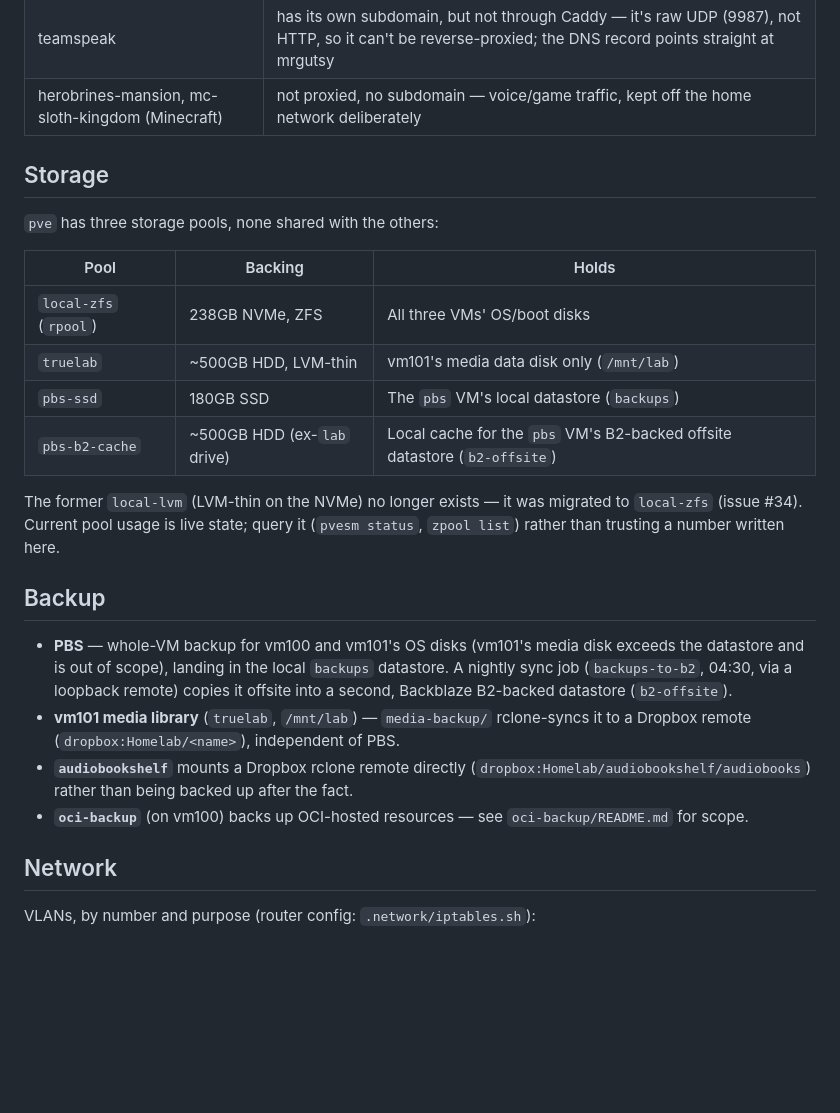
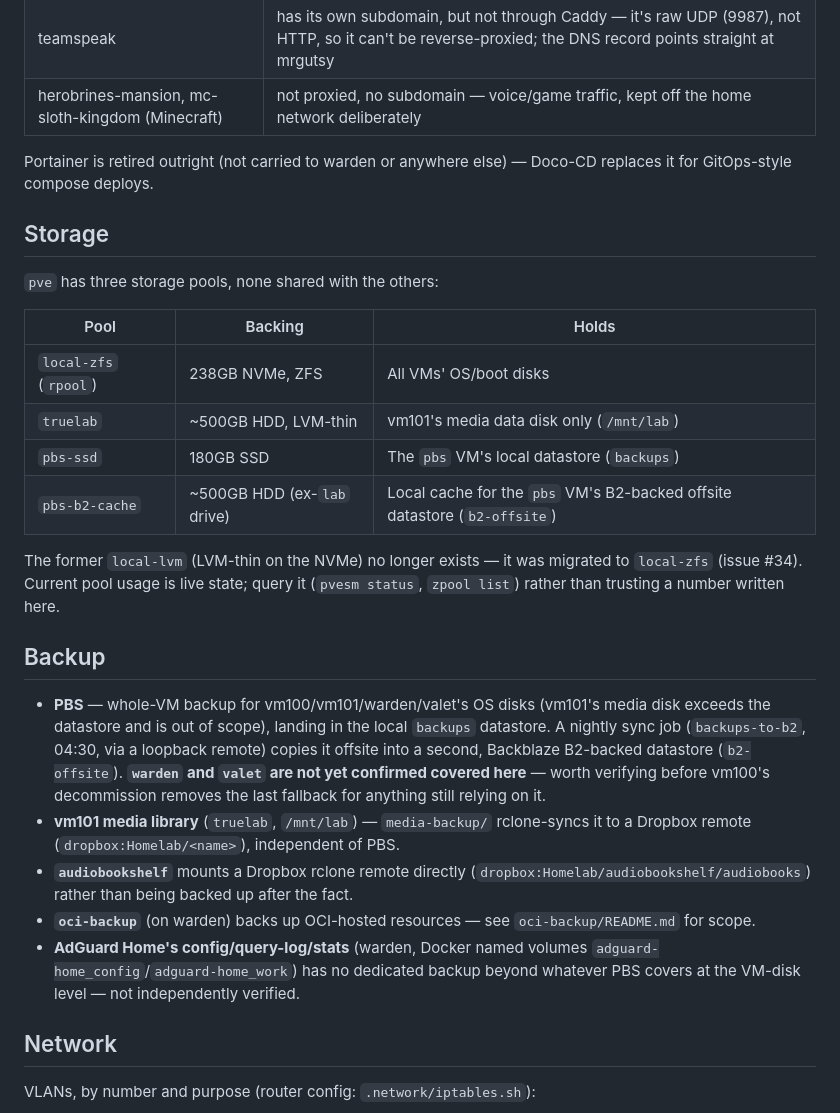
Before and after one commit to laforcem/homelab, a Markdown page: docs/current-state.md, the part around one of its changes. Rendered like a GitHub page; blank space fills up the shorter version.

```diff
--- a/docs/current-state.md
+++ b/docs/current-state.md
@@ -64,6 +67,7 @@ Each host's Caddy config (`caddy/<host>/conf/Caddyfile`) is the source of truth
 | teamspeak | has its own subdomain, but not through Caddy — it's raw UDP (9987), not HTTP, so it can't be reverse-proxied; the DNS record points straight at mrgutsy |
 | herobrines-mansion, mc-sloth-kingdom (Minecraft) | not proxied, no subdomain — voice/game traffic, kept off the home network deliberately |
 
+Portainer is retired outright (not carried to warden or anywhere else) — Doco-CD replaces it for GitOps-style compose deploys.
 
 ## Storage
 
@@ -71,7 +75,7 @@ Each host's Caddy config (`caddy/<host>/conf/Caddyfile`) is the source of truth
 
 | Pool | Backing | Holds |
 |---|---|---|
-| `local-zfs` (`rpool`) | 238GB NVMe, ZFS | All three VMs' OS/boot disks |
+| `local-zfs` (`rpool`) | 238GB NVMe, ZFS | All VMs' OS/boot disks |
 | `truelab` | ~500GB HDD, LVM-thin | vm101's media data disk only (`/mnt/lab`) |
 | `pbs-ssd` | 180GB SSD | The `pbs` VM's local datastore (`backups`) |
 | `pbs-b2-cache` | ~500GB HDD (ex-`lab` drive) | Local cache for the `pbs` VM's B2-backed offsite datastore (`b2-offsite`) |
@@ -80,10 +84,11 @@ The former `local-lvm` (LVM-thin on the NVMe) no longer exists — it was migrat
 
 ## Backup
 
-- **PBS** — whole-VM backup for vm100 and vm101's OS disks (vm101's media disk exceeds the datastore and is out of scope), landing in the local `backups` datastore. A nightly sync job (`backups-to-b2`, 04:30, via a loopback remote) copies it offsite into a second, Backblaze B2-backed datastore (`b2-offsite`).
+- **PBS** — whole-VM backup for vm100/vm101/warden/valet's OS disks (vm101's media disk exceeds the datastore and is out of scope), landing in the local `backups` datastore. A nightly sync job (`backups-to-b2`, 04:30, via a loopback remote) copies it offsite into a second, Backblaze B2-backed datastore (`b2-offsite`). **`warden` and `valet` are not yet confirmed covered here** — worth verifying before vm100's decommission removes the last fallback for anything still relying on it.
 - **vm101 media library** (`truelab`, `/mnt/lab`) — `media-backup/` rclone-syncs it to a Dropbox remote (`dropbox:Homelab/<name>`), independent of PBS.
 - **`audiobookshelf`** mounts a Dropbox rclone remote directly (`dropbox:Homelab/audiobookshelf/audiobooks`) rather than being backed up after the fact.
-- **`oci-backup`** (on vm100) backs up OCI-hosted resources — see `oci-backup/README.md` for scope.
+- **`oci-backup`** (on warden) backs up OCI-hosted resources — see `oci-backup/README.md` for scope.
+- **AdGuard Home's config/query-log/stats** (warden, Docker named volumes `adguard-home_config`/`adguard-home_work`) has no dedicated backup beyond whatever PBS covers at the VM-disk level — not independently verified.
 
 ## Network
 
```
Also changed, not shown: other parts of docs/current-state.md (+24 -17 lines).
